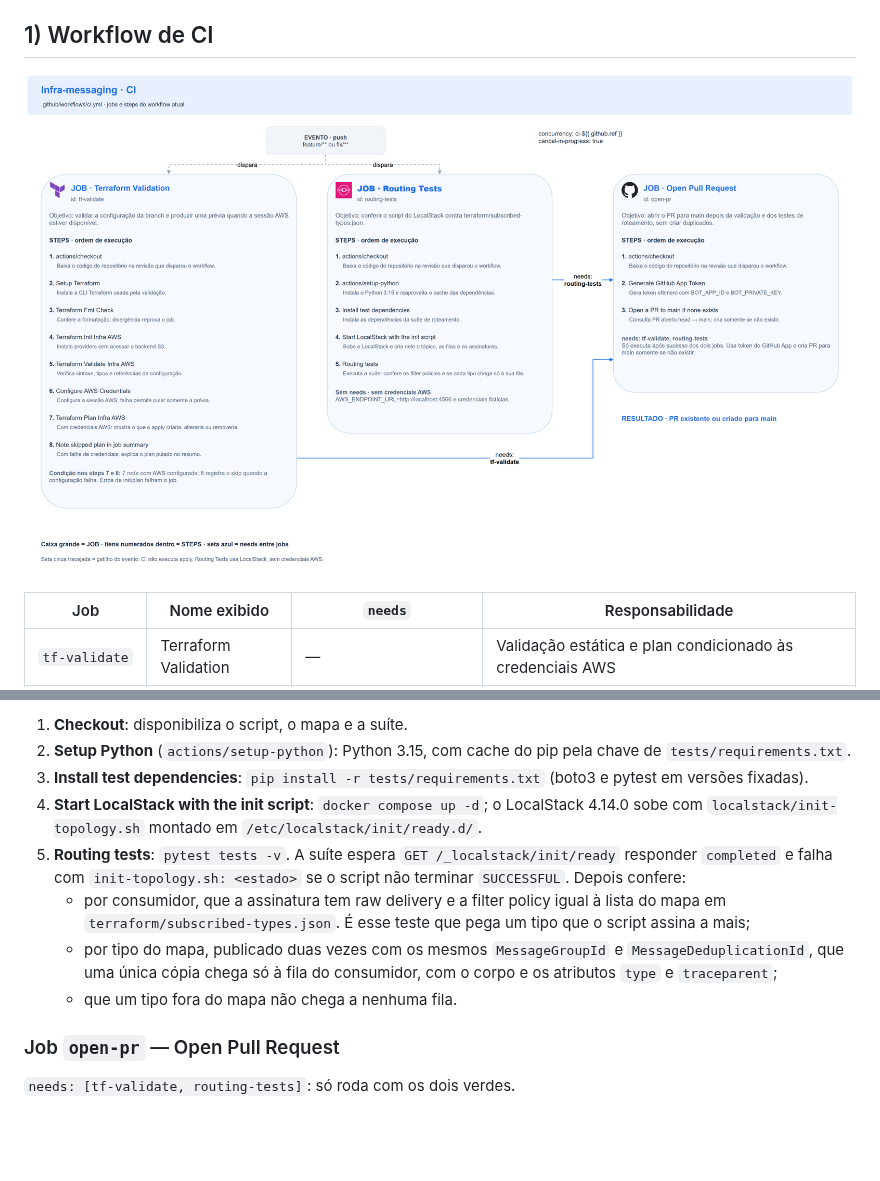
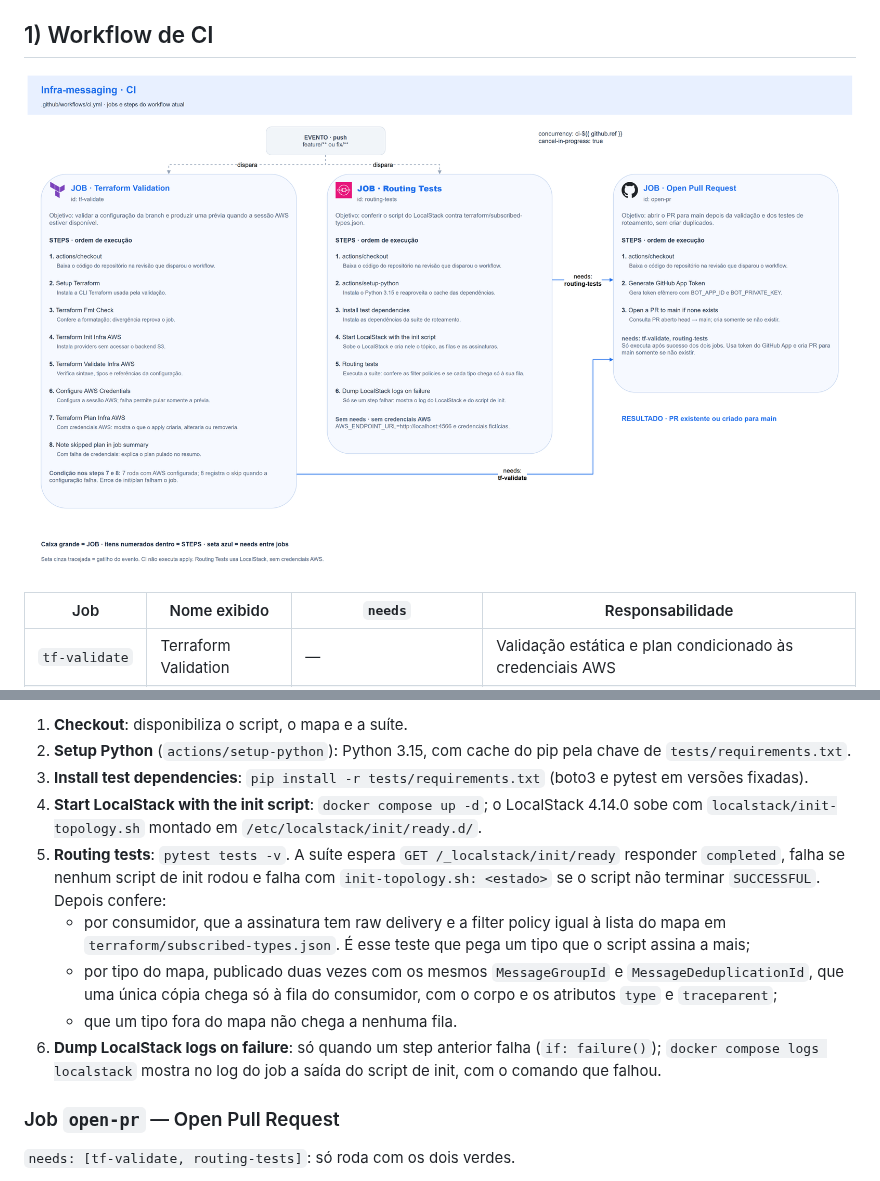
Before and after one commit to FIAP-15SOAT/oficina-mecanica-infra-messaging, a Markdown page: docs/ci-cd.md, 2 parts joined by grey strips. Drawn GitHub-style; pictures changed too: docs/diagrams/ci-workflow.png; blank space fills up the shorter version.

Commit message:
ci: dump localstack logs when routing tests fail

```diff
--- a/docs/ci-cd.md
+++ b/docs/ci-cd.md
@@ -97,10 +97,11 @@ do ambiente.
 2. **Setup Python** (`actions/setup-python`): Python 3.15, com cache do pip pela chave de `tests/requirements.txt`.
 3. **Install test dependencies**: `pip install -r tests/requirements.txt` (boto3 e pytest em versões fixadas).
 4. **Start LocalStack with the init script**: `docker compose up -d`; o LocalStack 4.14.0 sobe com `localstack/init-topology.sh` montado em `/etc/localstack/init/ready.d/`.
-5. **Routing tests**: `pytest tests -v`. A suíte espera `GET /_localstack/init/ready` responder `completed` e falha com `init-topology.sh: <estado>` se o script não terminar `SUCCESSFUL`. Depois confere:
+5. **Routing tests**: `pytest tests -v`. A suíte espera `GET /_localstack/init/ready` responder `completed`, falha se nenhum script de init rodou e falha com `init-topology.sh: <estado>` se o script não terminar `SUCCESSFUL`. Depois confere:
    - por consumidor, que a assinatura tem raw delivery e a filter policy igual à lista do mapa em `terraform/subscribed-types.json`. É esse teste que pega um tipo que o script assina a mais;
    - por tipo do mapa, publicado duas vezes com os mesmos `MessageGroupId` e `MessageDeduplicationId`, que uma única cópia chega só à fila do consumidor, com o corpo e os atributos `type` e `traceparent`;
    - que um tipo fora do mapa não chega a nenhuma fila.
+6. **Dump LocalStack logs on failure**: só quando um step anterior falha (`if: failure()`); `docker compose logs localstack` mostra no log do job a saída do script de init, com o comando que falhou.
 
 ### Job `open-pr` — Open Pull Request
 
```
Also changed, not shown: 1 other file.
